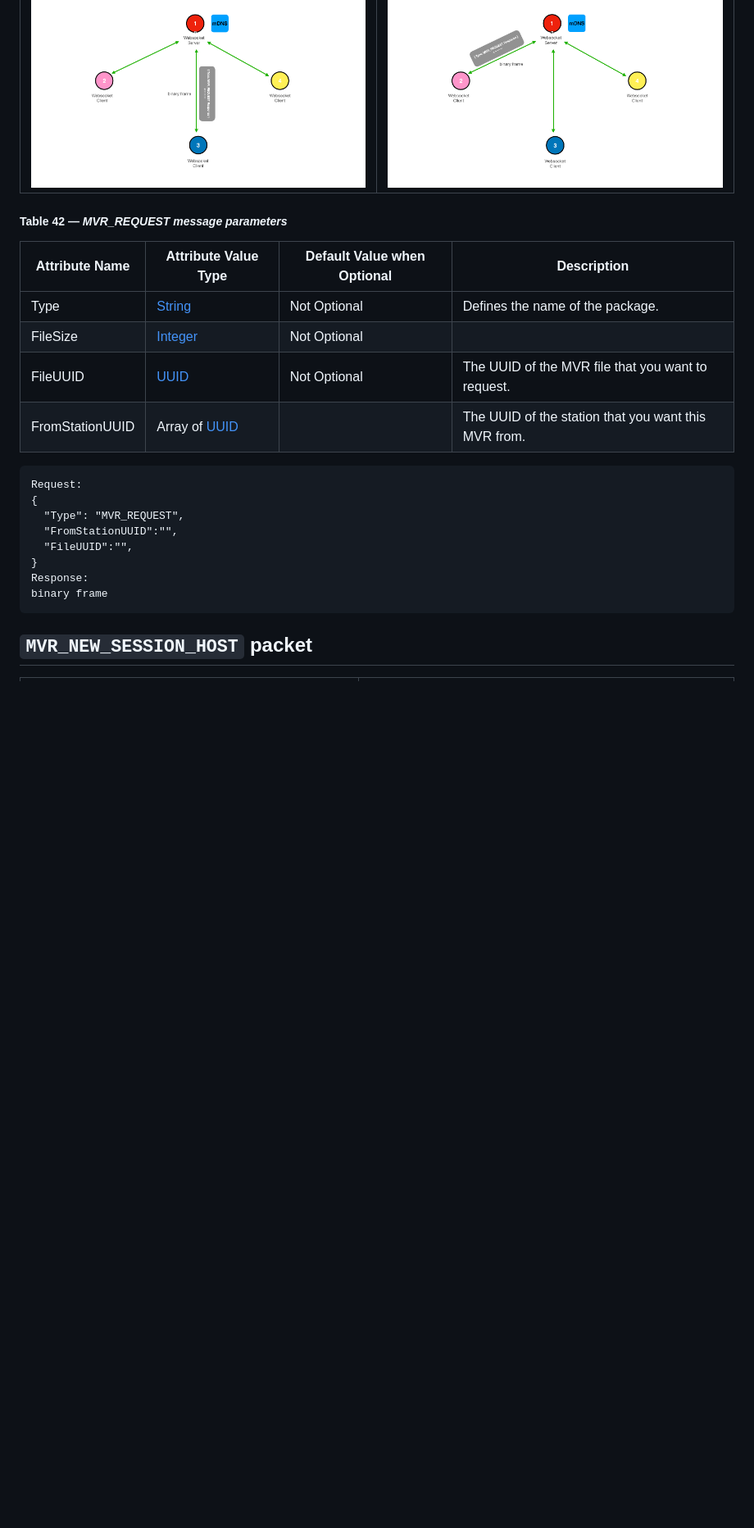
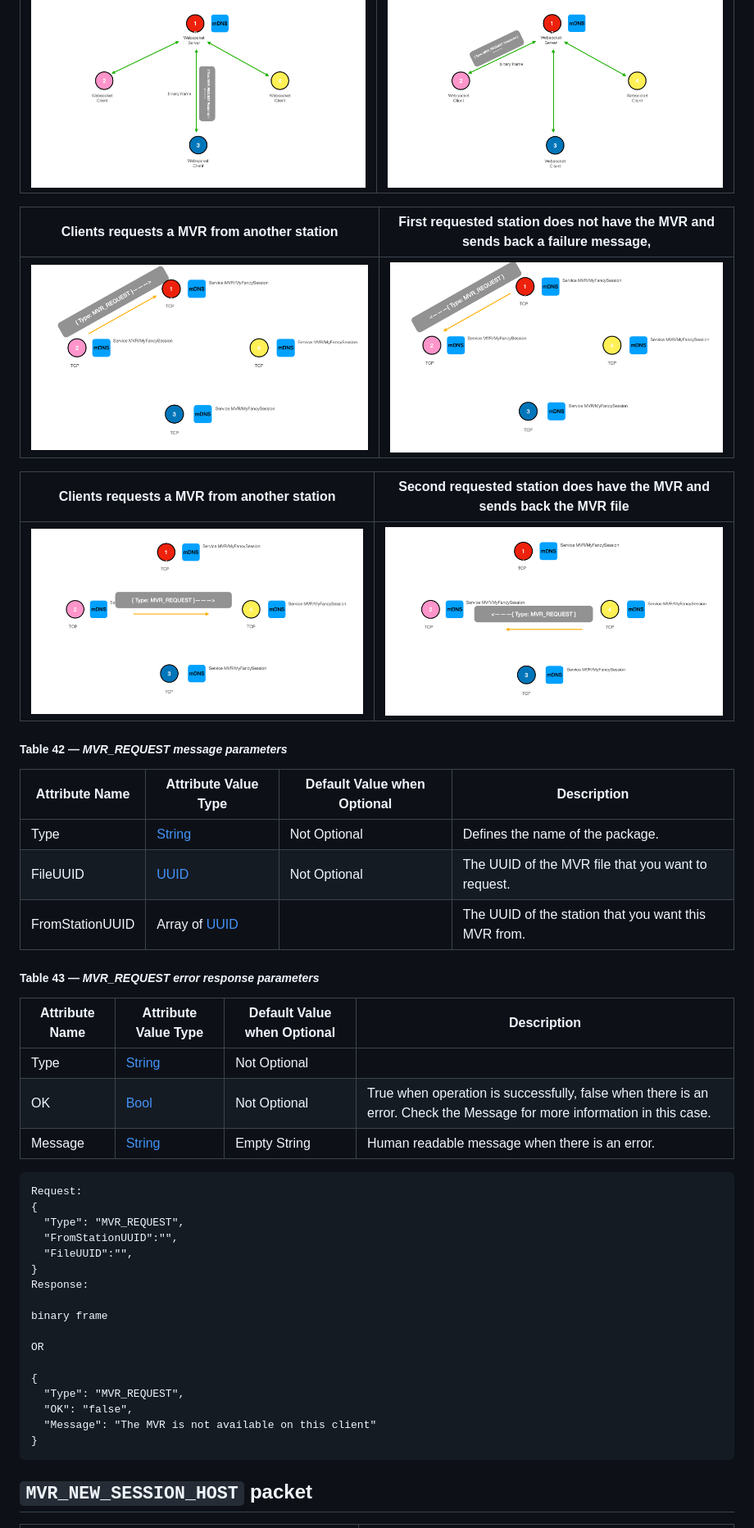
Before and after one commit to mvrdevelopment/spec, a Markdown page: mvr-spec.md, the part around the change. Shown at 82% size. GitHub-like rendering; pictures changed too: media/MVR_Request_mDNS1.png (added), media/MVR_Request_mDNS2.png (added), media/MVR_Request_mDNS3.png (added); blank space fills up the shorter version.

Commit message:
MVR Request

````diff
--- a/mvr-spec.md
+++ b/mvr-spec.md
@@ -1354,14 +1354,30 @@ This specific packet requests a MVR file from a station.
 |---|---|
 | ![media/MVR_Commit_3.png](media/MVR_Request_3.png)  |  ![media/MVR_Request_4.png](media/MVR_Request_4.png) |
 
+
+| Clients requests a MVR from another station   | First requested station does not have the MVR and sends back a failure message,  |
+|---|---|
+| ![media/MVR_Request_mDNS1.png](media/MVR_Request_mDNS1.png)  |  ![media/MVR_Request_mDNS2.png](media/MVR_Request_mDNS2.png) |
+
+| Clients requests a MVR from another station | Second requested station does have the MVR and sends back the MVR file  |
+|---|---|
+| ![media/MVR_Request_mDNS3.png](media/MVR_Request_mDNS3.png)  |  ![media/MVR_Request_mDNS4.png](media/MVR_Request_mDNS4.png) |
+
 ##### Table 42 — *MVR_REQUEST message parameters*
 
 | Attribute Name | Attribute Value Type                | Default Value when Optional | Description                                                                   |
 | -------------- | ----------------------------------- | --------------------------- | ----------------------------------------------------------------------------- |
 | Type       | [String](#user-content-attrtype-string)                              | Not Optional                | Defines the name of the package.                            |
-| FileSize       | [Integer](#user-content-attrtype-integer) | Not Optional          |                |
 | FileUUID      | [UUID](#user-content-attrtype-uuid) |   Not Optional                          | The UUID of the MVR file that you want to request. |
 | FromStationUUID      | Array of [UUID](#user-content-attrtype-uuid) |                             | The UUID of the station that you want this MVR from. |
+
+##### Table 43 — *MVR_REQUEST error response parameters*
+
+| Attribute Name | Attribute Value Type                | Default Value when Optional | Description                                                                   |
+| -------------- | ----------------------------------- | --------------------------- | ----------------------------------------------------------------------------- |
+| Type       | [String](#user-content-attrtype-string)                              | Not Optional                |                             |
+| OK                  | [Bool](#attrType-Bool)                       | Not Optional | True when operation is successfully, false when there is an error. Check the Message for more information in this case.                                                                                                             |
+| Message       | [String](#user-content-attrtype-string)                              | Empty String | Human readable message when there is an error.                |                             |
 
 
 ```
@@ -1372,7 +1388,16 @@ Request:
   "FileUUID":"",
 }
 Response:
+
 binary frame
+
+OR
+
+{
+  "Type": "MVR_REQUEST",
+  "OK": "false",
+  "Message": "The MVR is not available on this client"
+}
 ```
 
 ## `MVR_NEW_SESSION_HOST` packet
````
